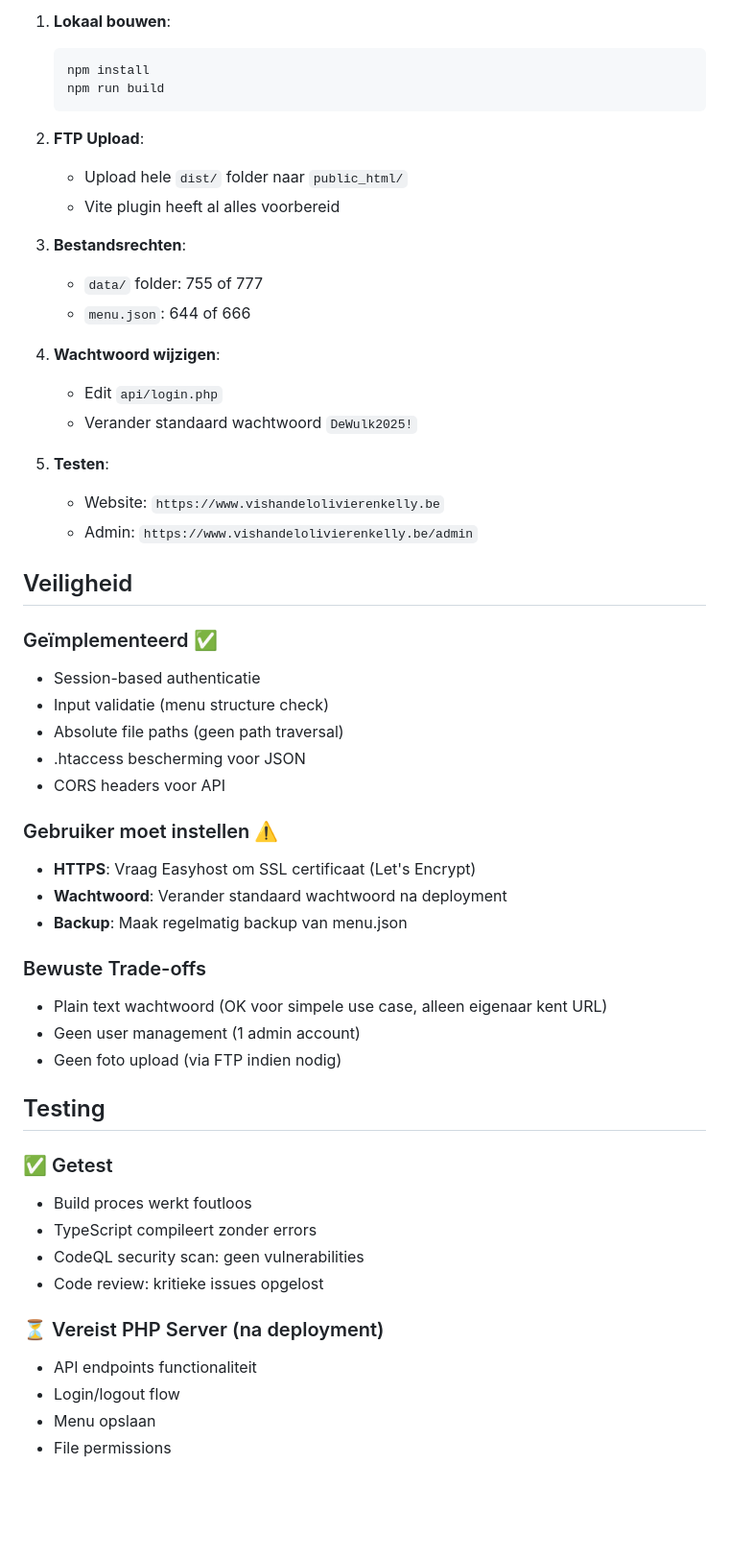
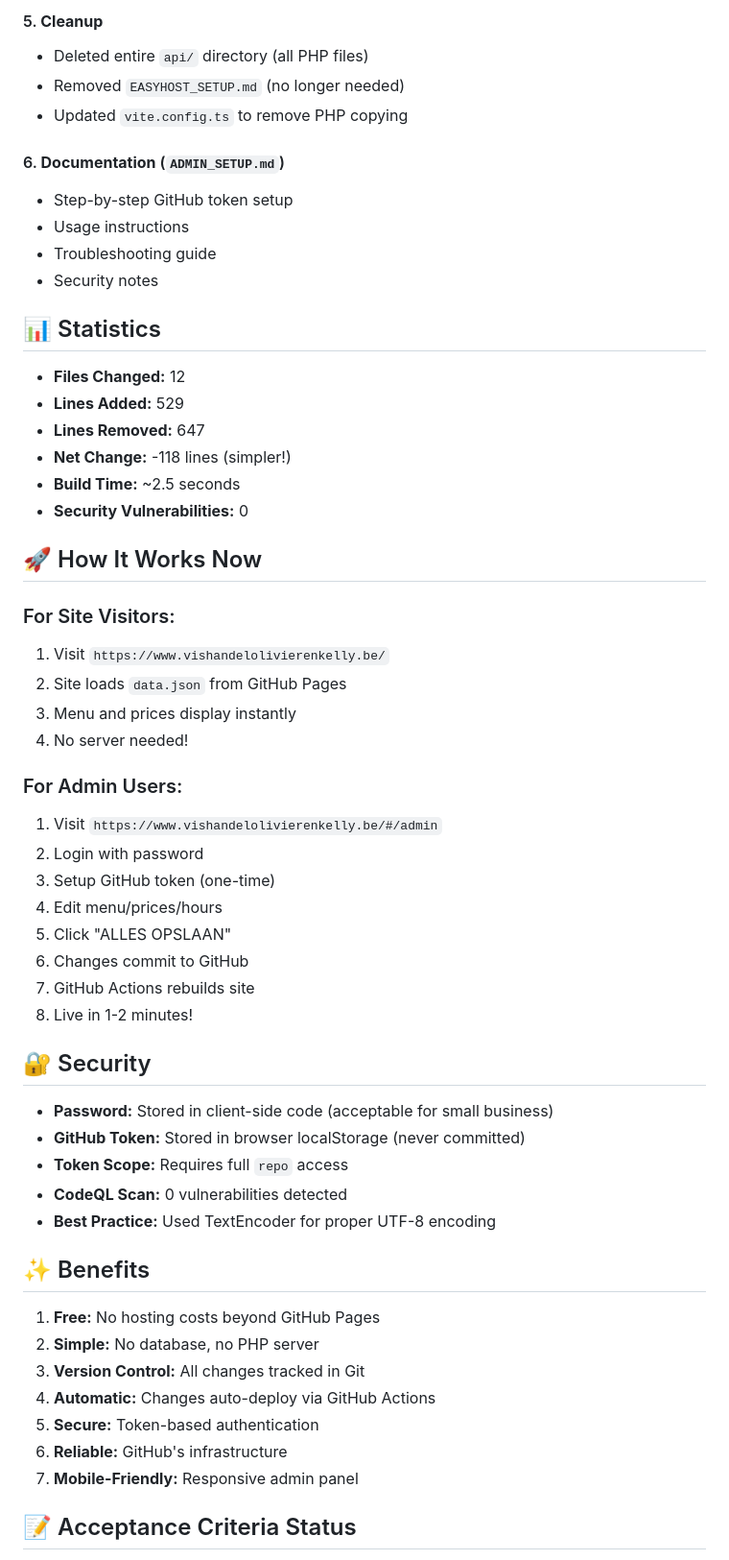
Before and after one commit to kevinb42O/DeWulk_website, a Markdown page: IMPLEMENTATION_SUMMARY.md, the part around one of its changes. Shown at 96% size. Drawn GitHub-style; blank space fills up the shorter version.

````diff
--- a/IMPLEMENTATION_SUMMARY.md
+++ b/IMPLEMENTATION_SUMMARY.md
@@ -73,56 +46,59 @@ DeWulk_website/
 
-1. **Lokaal bouwen**:
-   ```bash
-   npm install
-   npm run build
-   ```
+#### 5. **Cleanup**
+- Deleted entire `api/` directory (all PHP files)
+- Removed `EASYHOST_SETUP.md` (no longer needed)
+- Updated `vite.config.ts` to remove PHP copying
 
-2. **FTP Upload**:
-   - Upload hele `dist/` folder naar `public_html/`
-   - Vite plugin heeft al alles voorbereid
+#### 6. **Documentation** (`ADMIN_SETUP.md`)
+- Step-by-step GitHub token setup
+- Usage instructions
+- Troubleshooting guide
+- Security notes
 
-3. **Bestandsrechten**:
-   - `data/` folder: 755 of 777
-   - `menu.json`: 644 of 666
+## 📊 Statistics
 
-4. **Wachtwoord wijzigen**:
-   - Edit `api/login.php`
-   - Verander standaard wachtwoord `DeWulk2025!`
+- **Files Changed:** 12
+- **Lines Added:** 529
+- **Lines Removed:** 647
+- **Net Change:** -118 lines (simpler!)
+- **Build Time:** ~2.5 seconds
+- **Security Vulnerabilities:** 0
 
-5. **Testen**:
-   - Website: `https://www.vishandelolivierenkelly.be`
-   - Admin: `https://www.vishandelolivierenkelly.be/admin`
+## 🚀 How It Works Now
 
-## Veiligheid
+### For Site Visitors:
+1. Visit `https://www.vishandelolivierenkelly.be/`
+2. Site loads `data.json` from GitHub Pages
+3. Menu and prices display instantly
+4. No server needed!
 
-### Geïmplementeerd ✅
-- Session-based authenticatie
-- Input validatie (menu structure check)
-- Absolute file paths (geen path traversal)
-- .htaccess bescherming voor JSON
-- CORS headers voor API
+### For Admin Users:
+1. Visit `https://www.vishandelolivierenkelly.be/#/admin`
+2. Login with password
+3. Setup GitHub token (one-time)
+4. Edit menu/prices/hours
+5. Click "ALLES OPSLAAN"
+6. Changes commit to GitHub
+7. GitHub Actions rebuilds site
+8. Live in 1-2 minutes!
 
-### Gebruiker moet instellen ⚠️
-- **HTTPS**: Vraag Easyhost om SSL certificaat (Let's Encrypt)
-- **Wachtwoord**: Verander standaard wachtwoord na deployment
-- **Backup**: Maak regelmatig backup van menu.json
+## 🔐 Security
 
-### Bewuste Trade-offs
-- Plain text wachtwoord (OK voor simpele use case, alleen eigenaar kent URL)
-- Geen user management (1 admin account)
-- Geen foto upload (via FTP indien nodig)
+- **Password:** Stored in client-side code (acceptable for small business)
+- **GitHub Token:** Stored in browser localStorage (never committed)
+- **Token Scope:** Requires full `repo` access
+- **CodeQL Scan:** 0 vulnerabilities detected
+- **Best Practice:** Used TextEncoder for proper UTF-8 encoding
 
-## Testing
+## ✨ Benefits
 
-### ✅ Getest
-- Build proces werkt foutloos
-- TypeScript compileert zonder errors
-- CodeQL security scan: geen vulnerabilities
-- Code review: kritieke issues opgelost
+1. **Free:** No hosting costs beyond GitHub Pages
+2. **Simple:** No database, no PHP server
+3. **Version Control:** All changes tracked in Git
+4. **Automatic:** Changes auto-deploy via GitHub Actions
+5. **Secure:** Token-based authentication
+6. **Reliable:** GitHub's infrastructure
+7. **Mobile-Friendly:** Responsive admin panel
 
-### ⏳ Vereist PHP Server (na deployment)
-- API endpoints functionaliteit
-- Login/logout flow
-- Menu opslaan
-- File permissions
+## 📝 Acceptance Criteria Status
 
````
Also changed, not shown: other parts of IMPLEMENTATION_SUMMARY.md (+82 -157 lines).
